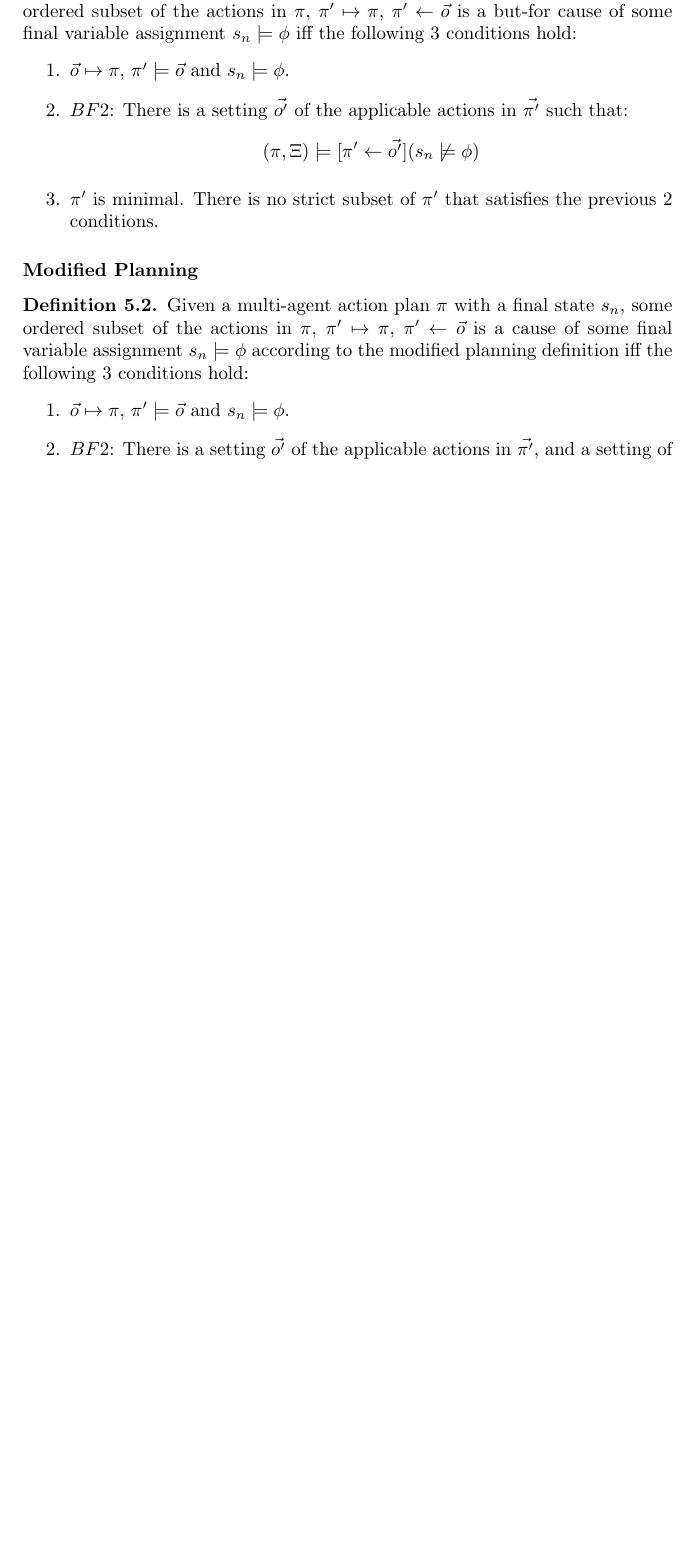
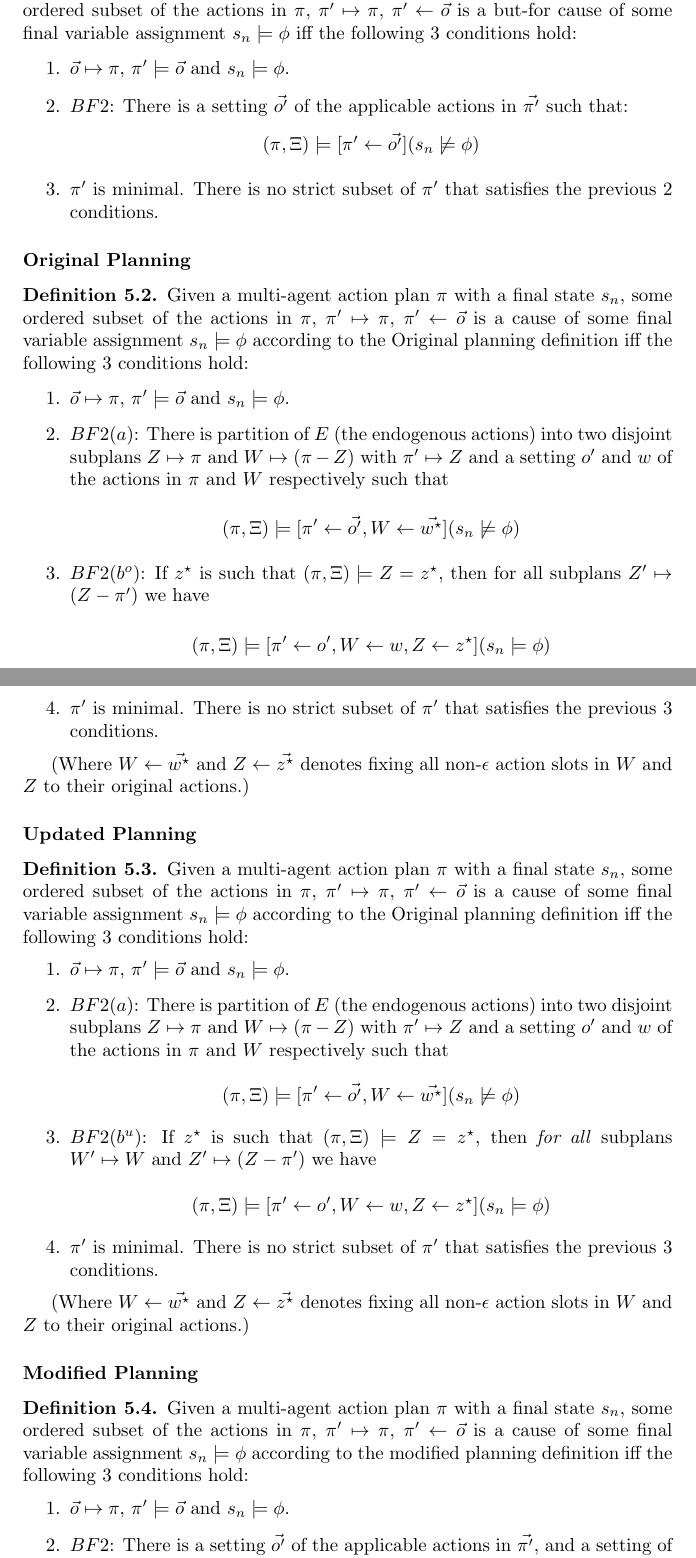
Before and after one commit to AxelInd/MasterProjectEthicalPlanning, a LaTeX paper (20190128_DefiningCausalityInPlanning - Copy/main.tex): part of page 7 of 9 before the commit and two parts of pages 7 and 8 of 10 after it, the two joined at a grey line, cut so that both start at the same text, the shorter picture padded with empty space. Compiled offline with pdfLaTeX.

Commit message:
Added original and updated causality definitions

```diff
--- a/20190128_DefiningCausalityInPlanning - Copy/main.tex
+++ b/20190128_DefiningCausalityInPlanning - Copy/main.tex
@@ -184,6 +184,60 @@ Given a multi-agent action plan $\pi$ with a final state $s_n$, some ordered sub
 
 \end{defn}
 
+\subsubsection*{Original Planning}
+\begin{defn}
+Given a multi-agent action plan $\pi$ with a final state $s_n$, some ordered subset of the actions in $\pi$, $\pi' \mapsto \pi$, $\pi' \leftarrow \vec{o}$ is a cause of some final variable assignment $s_n \models \phi$ according to the Original planning definition iff the following 3 conditions hold:
+\begin{enumerate}
+\item  $\vec{o} \mapsto \pi$, $\pi' \models \vec{o}$ and $s_n \models \phi$.
+
+
+
+\item $BF2(a)$: There is partition of $E$ (the endogenous actions) into two disjoint subplans $Z \mapsto \pi$ and $W \mapsto (\pi - Z)$ with $\pi' \mapsto Z$ and a setting $o'$ and $w$ of the actions in $\pi$ and $W$ respectively such that
+
+\[
+(\pi, \Xi) \models [\pi' \leftarrow \vec{o'}, W \leftarrow \vec{w^\star}](s_n \not\models \phi)
+\]
+
+\item $BF2(b^o)$: If $z^\star$ is such that $(\pi, \Xi) \models Z = z^\star$, then for all subplans $Z' \mapsto (Z - \pi')$ we have
+
+\[
+(\pi, \Xi) \models [\pi' \leftarrow o', W \leftarrow w, Z \leftarrow z^\star](s_n \models \phi)
+\]
+
+\item $\pi'$ is minimal. There is no strict subset of $\pi'$ that satisfies the previous 3 conditions.
+\end{enumerate}
+\end{defn}
+
+(Where $W\leftarrow \vec{w^\star}$ and $Z\leftarrow \vec{z^\star}$ denotes fixing all non-$\epsilon$ action slots in $W$ and $Z$ to their original actions.)
+
+
+
+\subsubsection*{Updated Planning}
+\begin{defn}
+Given a multi-agent action plan $\pi$ with a final state $s_n$, some ordered subset of the actions in $\pi$, $\pi' \mapsto \pi$, $\pi' \leftarrow \vec{o}$ is a cause of some final variable assignment $s_n \models \phi$ according to the Original planning definition iff the following 3 conditions hold:
+\begin{enumerate}
+\item  $\vec{o} \mapsto \pi$, $\pi' \models \vec{o}$ and $s_n \models \phi$.
+
+
+
+\item $BF2(a)$: There is partition of $E$ (the endogenous actions) into two disjoint subplans $Z \mapsto \pi$ and $W \mapsto (\pi - Z)$ with $\pi' \mapsto Z$ and a setting $o'$ and $w$ of the actions in $\pi$ and $W$ respectively such that
+
+\[
+(\pi, \Xi) \models [\pi' \leftarrow \vec{o'}, W \leftarrow \vec{w^\star}](s_n \not\models \phi)
+\]
+
+\item $BF2(b^u)$: If $z^\star$ is such that $(\pi, \Xi) \models Z = z^\star$, then \textit{for all} subplans $W' \mapsto W$ and $Z' \mapsto (Z - \pi')$ we have
+
+\[
+(\pi, \Xi) \models [\pi' \leftarrow o', W \leftarrow w, Z \leftarrow z^\star](s_n \models \phi)
+\]
+
+\item $\pi'$ is minimal. There is no strict subset of $\pi'$ that satisfies the previous 3 conditions.
+\end{enumerate}
+\end{defn}
+
+(Where $W\leftarrow \vec{w^\star}$ and $Z\leftarrow \vec{z^\star}$ denotes fixing all non-$\epsilon$ action slots in $W$ and $Z$ to their original actions.)
+
 \subsubsection*{Modified Planning}
 \begin{defn}
 Given a multi-agent action plan $\pi$ with a final state $s_n$, some ordered subset of the actions in $\pi$, $\pi' \mapsto \pi$, $\pi' \leftarrow \vec{o}$ is a cause of some final variable assignment $s_n \models \phi$ according to the modified planning definition iff the following 3 conditions hold:
```
Also changed, not shown: 20190128_DefiningCausalityInPlanning - Copy/main.pdf, 20190128_DefiningCausalityInPlanning - Copy/main.tex (7 more changed lines), 3 other files.
